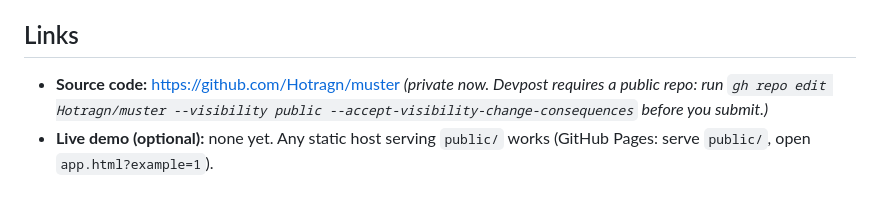
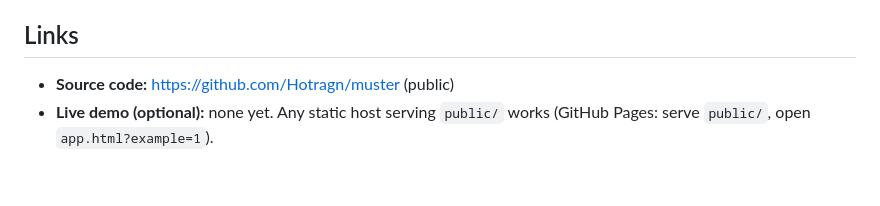
Before and after one commit to Hotragn/muster, a Markdown page: docs/SUBMISSION.md, the part around the change. Drawn GitHub-style.

Commit message:
Submission: repo is public
Co-Authored-By: Claude Opus 5.5 <noreply@anthropic.com>

```diff
--- a/docs/SUBMISSION.md
+++ b/docs/SUBMISSION.md
@@ -70,5 +70,5 @@ Built with Claude Code (Anthropic). The AI wrote most of the code, design tokens
 - [ ] Uploaded as public or unlisted on YouTube/Vimeo, viewable without requesting access; link tested in a private window
 
 ## Links
-- **Source code:** https://github.com/Hotragn/muster *(private now. Devpost requires a public repo: run `gh repo edit Hotragn/muster --visibility public --accept-visibility-change-consequences` before you submit.)*
+- **Source code:** https://github.com/Hotragn/muster (public)
 - **Live demo (optional):** none yet. Any static host serving `public/` works (GitHub Pages: serve `public/`, open `app.html?example=1`).
```
